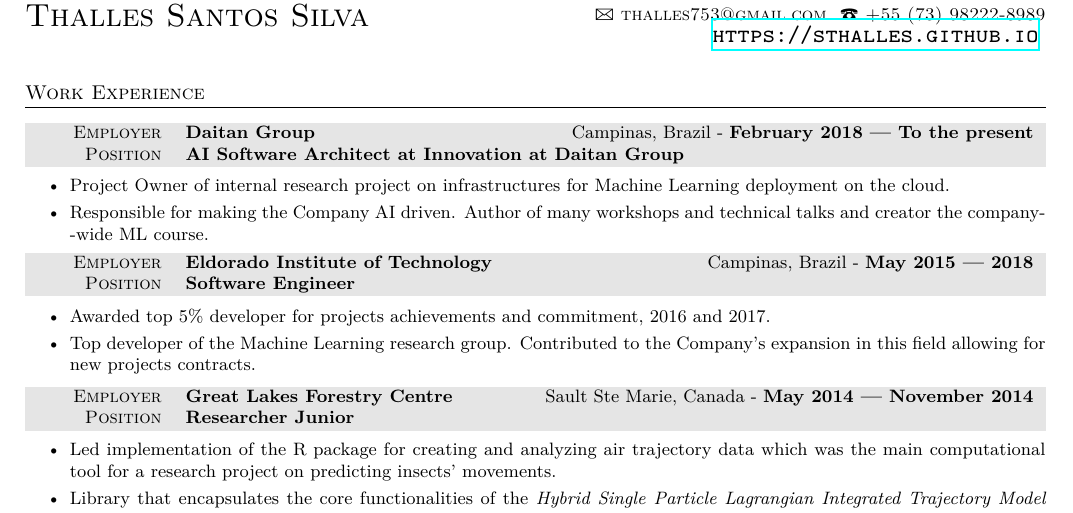
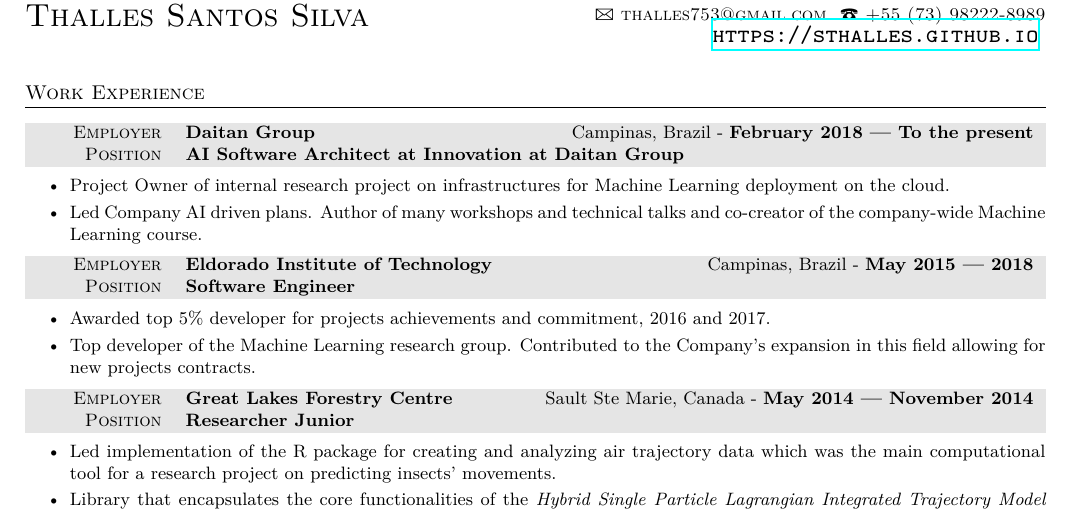
Before and after one commit to sthalles/resume, a LaTeX CV (English-Shortened/resume.tex): part of the page, cut so that both start at the same text. Compiled offline with XeLaTeX; a missing font is replaced by an installed copy or a similar font.

Commit message:
update resume

```diff
--- a/English-Shortened/resume.tex
+++ b/English-Shortened/resume.tex
@@ -83,7 +83,7 @@
 
 \begin{itemize}\itemsep1.0pt \parskip1.5pt \parsep0pt
 \item Project Owner of internal research project on infrastructures for Machine Learning deployment on the cloud.
-\item Responsible for making the Company AI driven. Author of many workshops and technical talks and creator the company-wide ML course.
+\item Led Company AI driven plans. Author of many workshops and technical talks and co-creator of the company-wide Machine Learning course.
 \end{itemize}
 
 \begin{center}
```
Also changed, not shown: English-Shortened/resume.pdf.
